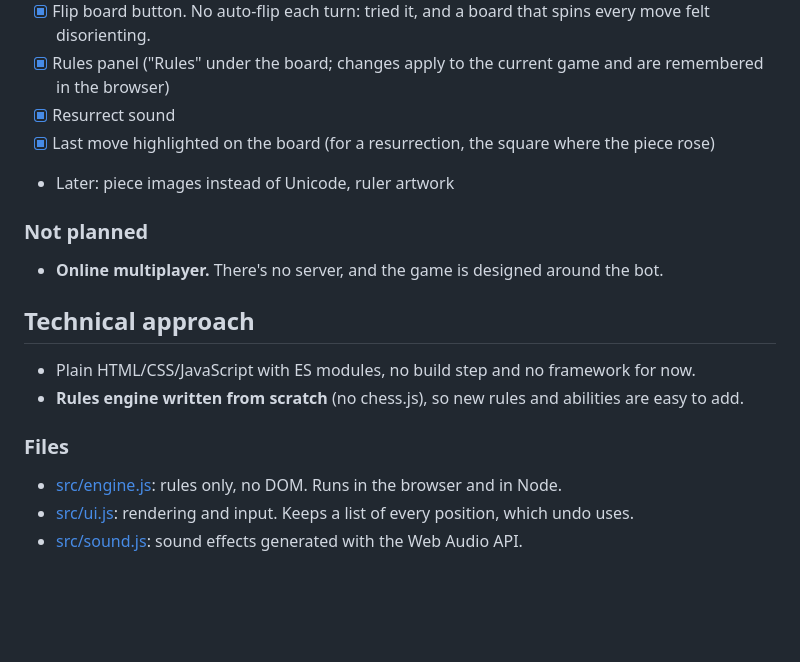
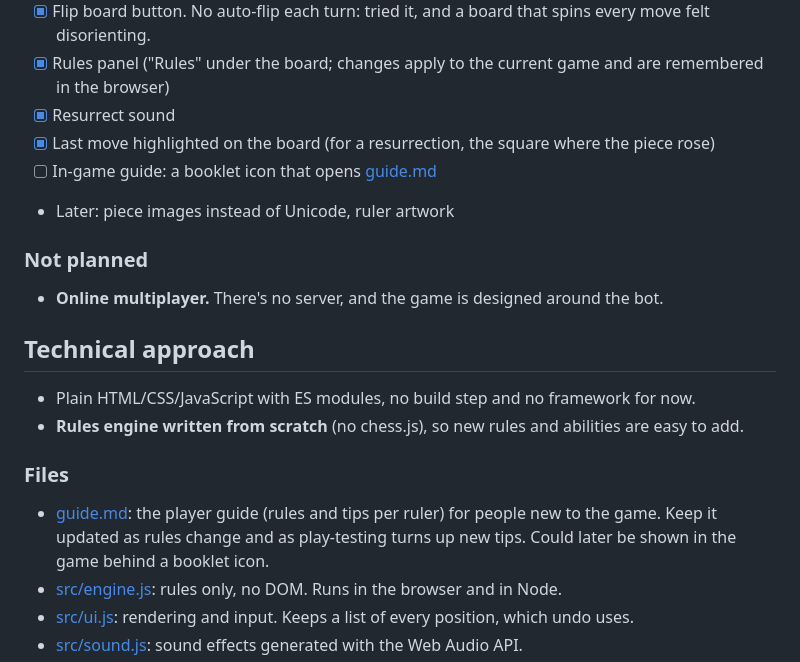
Before and after one commit to broskoy/Chess, a Markdown page: documentation.md, the part around the change. Rendered like a GitHub page; blank space fills up the shorter version.

```diff
--- a/documentation.md
+++ b/documentation.md
@@ -128,6 +128,7 @@ These carry over from standard chess, with a few deliberate changes.
 - [x] Rules panel ("Rules" under the board; changes apply to the current game and are remembered in the browser)
 - [x] Resurrect sound
 - [x] Last move highlighted on the board (for a resurrection, the square where the piece rose)
+- [ ] In-game guide: a booklet icon that opens [guide.md](guide.md)
 - Later: piece images instead of Unicode, ruler artwork
 
 ### Not planned
@@ -139,6 +140,7 @@ These carry over from standard chess, with a few deliberate changes.
 - **Rules engine written from scratch** (no chess.js), so new rules and abilities are easy to add.
 
 ### Files
+- [guide.md](guide.md): the player guide (rules and tips per ruler) for people new to the game. Keep it updated as rules change and as play-testing turns up new tips. Could later be shown in the game behind a booklet icon.
 - [src/engine.js](src/engine.js): rules only, no DOM. Runs in the browser and in Node.
 - [src/ui.js](src/ui.js): rendering and input. Keeps a list of every position, which undo uses.
 - [src/sound.js](src/sound.js): sound effects generated with the Web Audio API.
```
Also changed, not shown: guide.md (added, +54 -0 lines).
